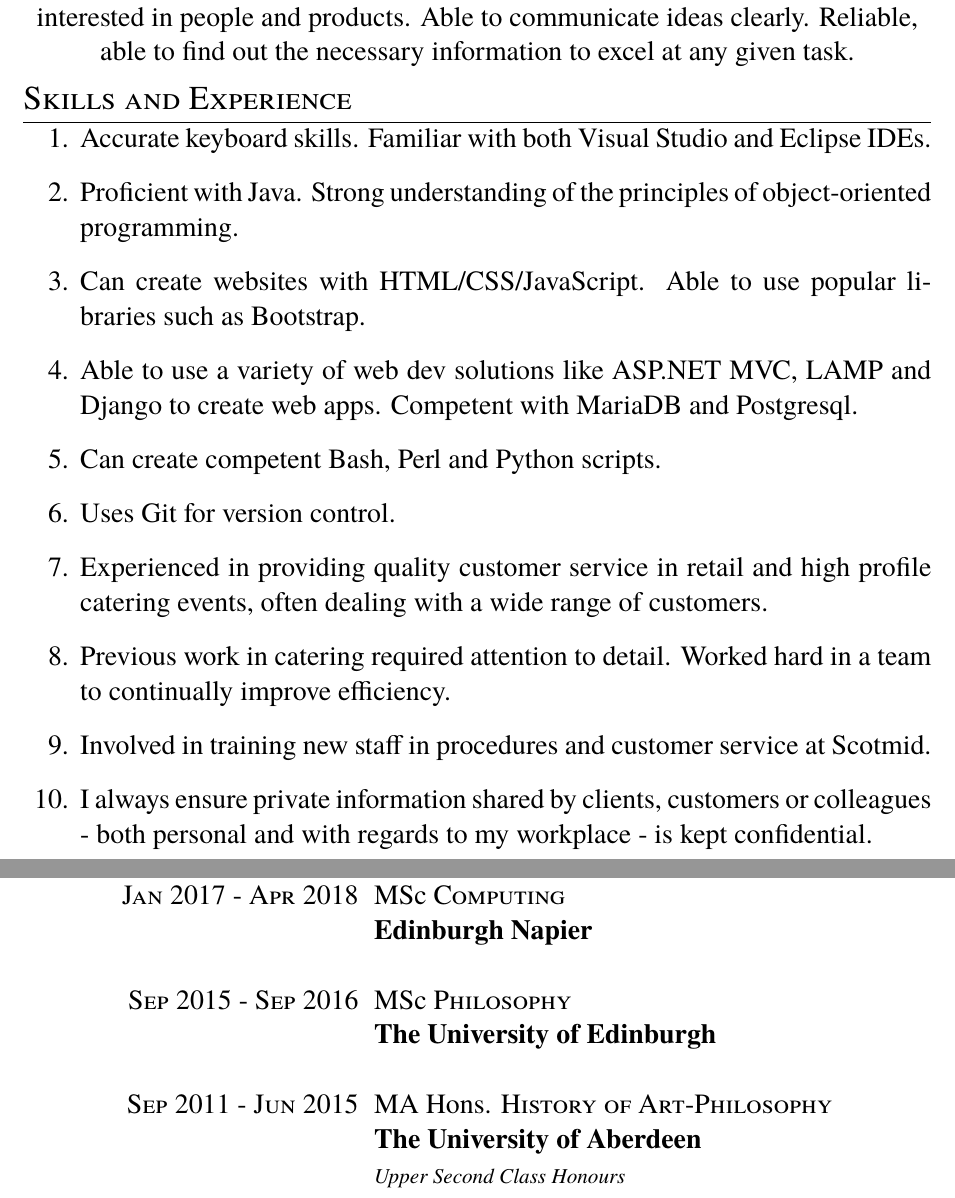
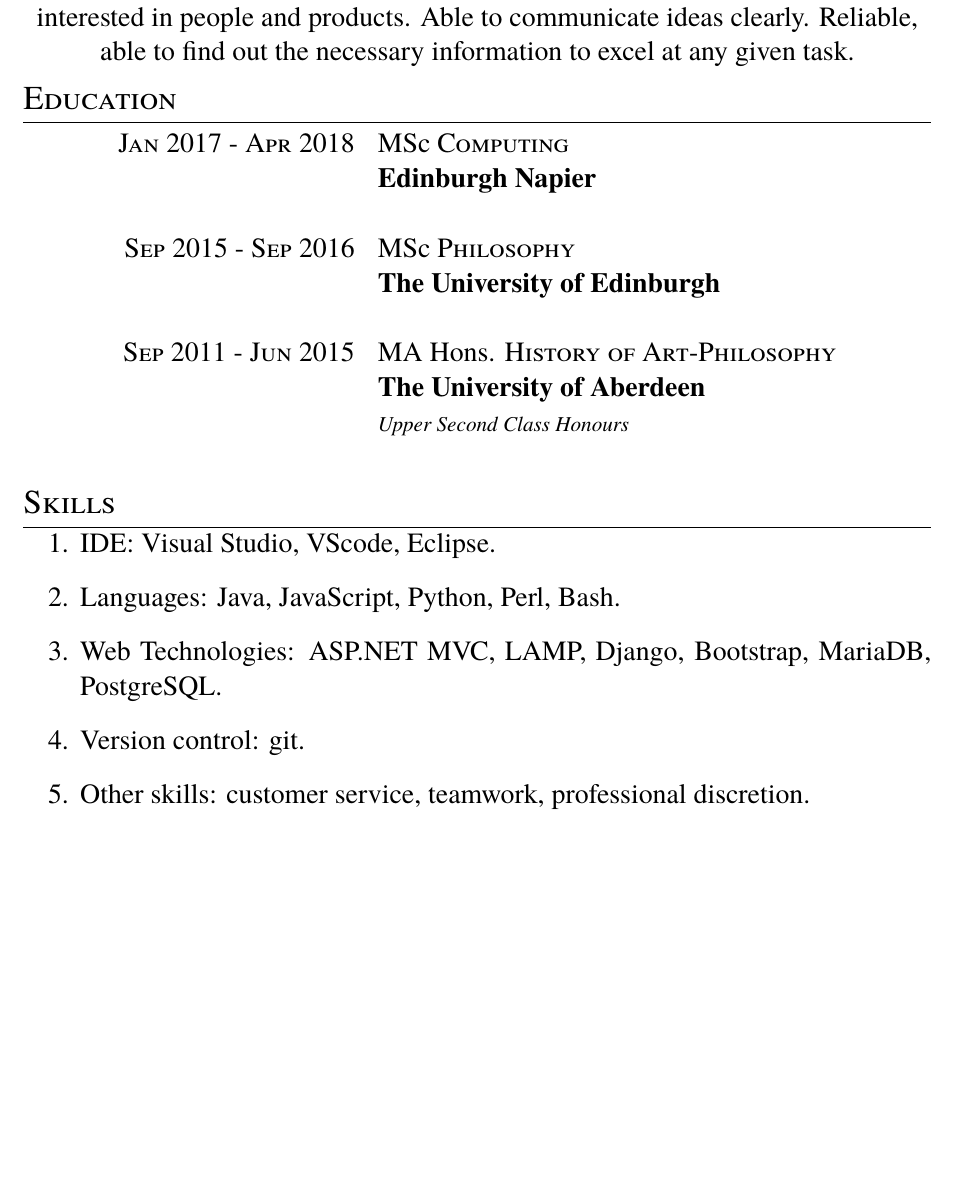
Before and after one commit to steeznson/sampleTeX, a LaTeX CV (cv.tex): two parts of pages 1 and 2 of 2 before the commit and part of page 1 of 2 after it, the two joined at a grey line, cut so that both start at the same text, the shorter picture padded with empty space. Compiled offline with pdfLaTeX.

Commit message:
reformatted cv

```diff
--- a/cv.tex
+++ b/cv.tex
@@ -12,81 +12,55 @@
 \begin{document}
 
 \par{\centering{\Huge James \textsc{Stevenson}}\bigskip\par}
-
 \section{Contact}
-
 \large\center
 07515927614\\
 \href{mailto:james.al.stevenson@gmail.com}{james.al.stevenson@gmail.com}
-
-
 \section{Profile}
-
 \large{I take pride in my work and always aim to improve my skills.
 Sociable, easy to get on with.
 Will pay close attention to set policies and procedures.
 Enthusiastic, interested in people and products.
 Able to communicate ideas clearly.
 Reliable, able to find out the necessary information to excel at any given task.}
-
-\section{Skills and Experience}
-
-
+\section{Education}
+\begin{tabular}{rl}
+\textsc{Jan} 2017 - \textsc{Apr} 2018 & MSc \textsc{Computing} \\
+&\textbf{Edinburgh Napier}\\
+\\
+\textsc{Sep} 2015 - \textsc{Sep} 2016 & MSc \textsc{Philosophy} \\
+&\textbf{The University of Edinburgh}\\
+\\
+\textsc{Sep} 2011 - \textsc{Jun} 2015& MA Hons. \textsc{History of Art}-\textsc{Philosophy}\\
+&\textbf{The University of Aberdeen}\\
+&\small\emph{Upper Second Class Honours}\\
+\\
+\end{tabular}
+\section{Skills}
 \begin{enumerate}
-	\item Accurate keyboard skills. Familiar with both Visual Studio and Eclipse IDEs.
-	\item Proficient with Java. Strong understanding of the principles of object-oriented programming.
-	\item Can create websites with HTML/CSS/JavaScript. Able to use popular libraries such as Bootstrap.
-	\item Able to use a variety of web dev solutions like ASP.NET MVC, LAMP and Django to create web apps. Competent with MariaDB and Postgresql.
-        \item Can create competent Bash, Perl and Python scripts.
-	\item Uses Git for version control.
-	\item Experienced in providing quality customer service in retail and high profile catering events, often dealing with a wide range of customers.
-	\item Previous work in catering required attention to detail. Worked hard in a team to continually improve efficiency.
-	\item Involved in training new staff in procedures and customer service at Scotmid.
-	\item I always ensure private information shared by clients, customers or colleagues - both personal and with regards to my workplace - is kept confidential.
+\item IDE: Visual Studio, VScode, Eclipse.
+\item Languages: Java, JavaScript, Python, Perl, Bash.
+\item Web Technologies: ASP.NET MVC, LAMP, Django, Bootstrap, MariaDB, PostgreSQL.
+\item Version control: git.
+\item Other skills: customer service, teamwork, professional discretion.
 \end{enumerate}
-
-
 \section{Work Experience}
 \setlength\tabcolsep{4pt}\centering
 \begin{tabular}{r|p{11cm}}
-
 \textsc{Nov 2016 - Jan 2017} & Stockroom Assistant at \textsc{Waterstones}, Edinburgh \\
 & \small{Seasonal work to assist with busiest time of year for retail. Used computer systems to locate stock, send invoices and create dispatch notes. Packaged and sent off deliveries within a tight timeframe.} \\
 \multicolumn{2}{c}{} \\
-
 \textsc{Aug 2015 - May 2016} & Sales Assistant at \textsc{Scotmid}, Edinburgh \\
 & \small{Busy shop environment. Helped customers with their shopping, served on tills. Managed stock, delivery and displays instore. Handling cash and card transactions. Adhering to licensing regulations and training new staff.} \\
 \multicolumn{2}{c}{} \\
-
 \textsc{Jan 2015-Aug 2015} & Caterer at \textsc{Smart Cuisine}, Aberdeen \emph{}\\
 & \small{Serving customers, taking orders, organising and setting-up events/venues. Required high-standard of professionalism and customer service at corporate and private events.}\\
 \multicolumn{2}{c}{} \\
-
 \textsc{Sep 2013 - May 2014} & Caterer at \textsc{Splendid Catering}, Aberdeen \emph{}\\
 & \small{Waiting tables, mixing and serving drinks, setting-up and dismantling equipment at venues for high-profile events.}\\
 \multicolumn{2}{c}{} \\
-
 \textsc{Aug 2013} & Internship at \textsc{Sotheby's}, Edinburgh \emph{}\\
 & \small{Checking lot numbers and cataloging high value stock items accurately. Updating stock records, filing, photocopying. Tidying up old records, and removing old files. Dealt with initial phone enquiries.}\\
 \end{tabular}
 
-\section{Education}
-
-\begin{tabular}{rl}
-\textsc{Jan} 2017 - \textsc{Apr} 2018 & MSc \textsc{Computing} \\
-&\textbf{Edinburgh Napier}\\
-\\
-
-\textsc{Sep} 2015 - \textsc{Sep} 2016 & MSc \textsc{Philosophy} \\
-&\textbf{The University of Edinburgh}\\
-\\
-
-\textsc{Sep} 2011 - \textsc{Jun} 2015& MA Hons. \textsc{History of Art}-\textsc{Philosophy}\\
-&\textbf{The University of Aberdeen}\\
-&\small\emph{Upper Second Class Honours}\\
-\\
-
-\end{tabular}
-
-
 \end{document}
```
